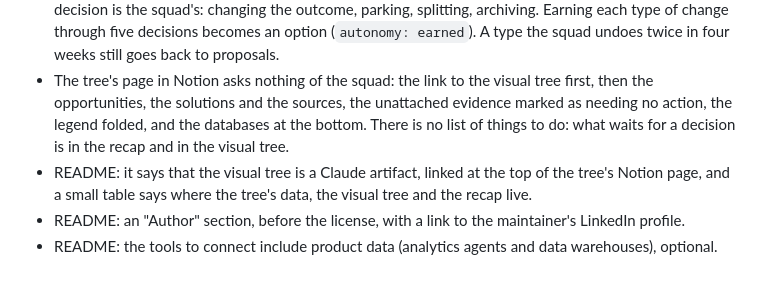
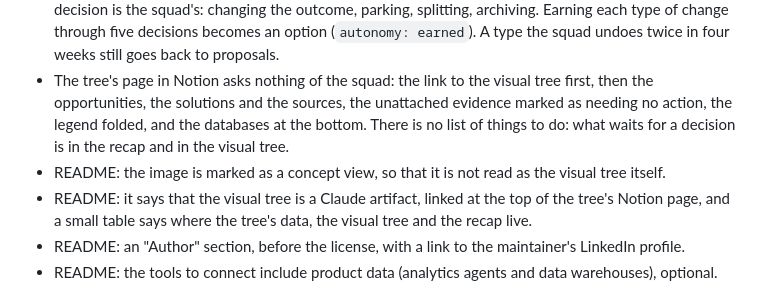
Before and after one commit to anthonyverbois-ai/LiveOST-ProductDiscoSkills, a Markdown page: CHANGELOG.md, the part around the change. Drawn GitHub-style.

```diff
--- a/CHANGELOG.md
+++ b/CHANGELOG.md
@@ -70,6 +70,7 @@ All notable changes to this plugin are listed here.
 - On the visual tree, the first block opens with what the tree holds in total (the items in the squad's scope since it started, with the total read on hover), then gives the recap of the last run. Each source of evidence shows its items in scope, and the table of sources in Notion shows the items in scope only. Before, it showed only the last ingestion. The button that showed or hid all the solutions is removed: each opportunity keeps its own foldable solutions.
 - Independent by default. The agent now makes structural changes on its own whenever it is sure, from the first day (`autonomy: proactive` is the default), and proposes only when it is not sure or when the decision is the squad's: changing the outcome, parking, splitting, archiving. Earning each type of change through five decisions becomes an option (`autonomy: earned`). A type the squad undoes twice in four weeks still goes back to proposals.
 - The tree's page in Notion asks nothing of the squad: the link to the visual tree first, then the opportunities, the solutions and the sources, the unattached evidence marked as needing no action, the legend folded, and the databases at the bottom. There is no list of things to do: what waits for a decision is in the recap and in the visual tree.
+- README: the image is marked as a concept view, so that it is not read as the visual tree itself.
 - README: it says that the visual tree is a Claude artifact, linked at the top of the tree's Notion page, and a small table says where the tree's data, the visual tree and the recap live.
 - README: an "Author" section, before the license, with a link to the maintainer's LinkedIn profile.
 - README: the tools to connect include product data (analytics agents and data warehouses), optional.
```
Also changed, not shown: README.md (+2 -2 lines), docs/img/how-it-works.png, 2 other files.
